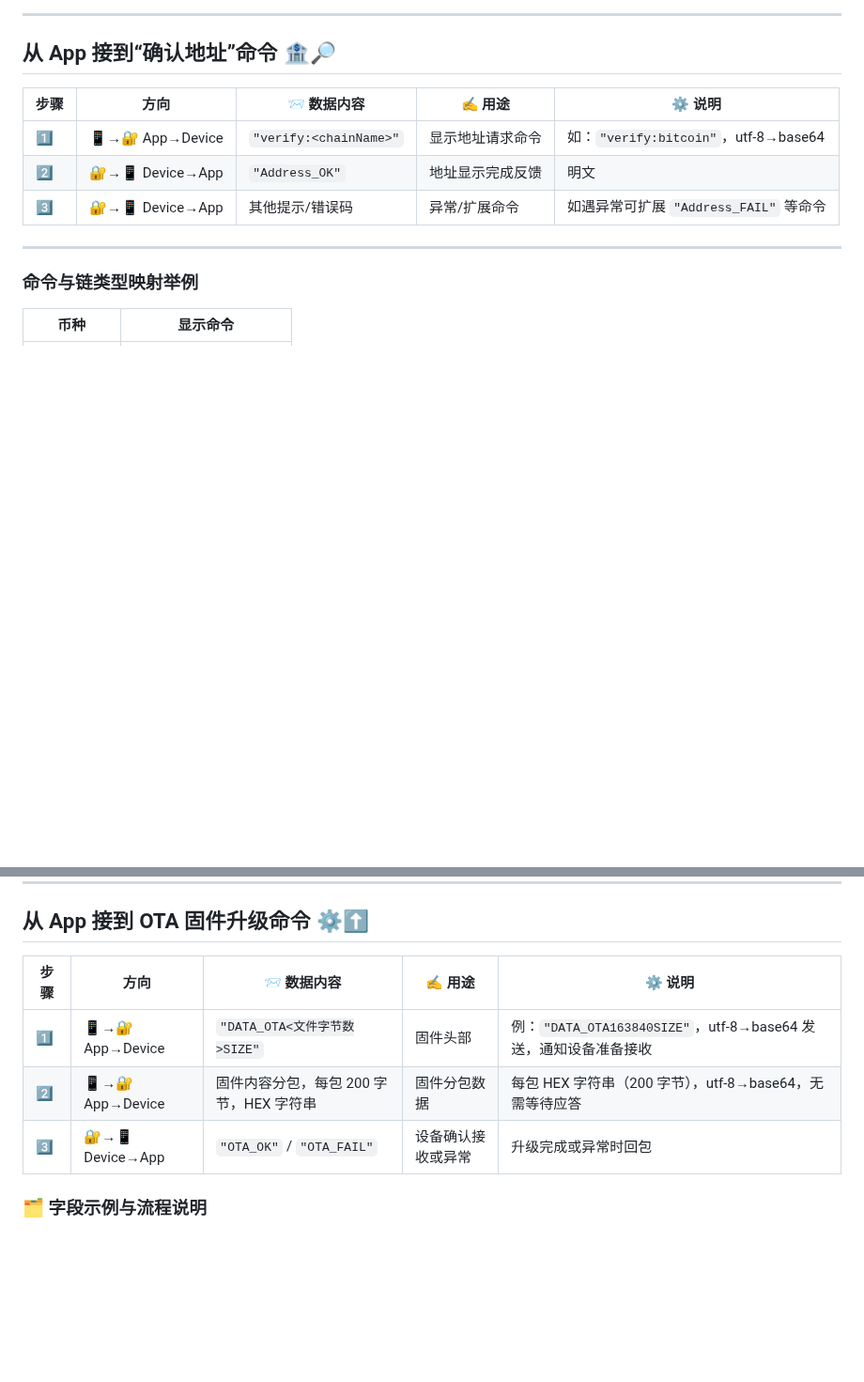
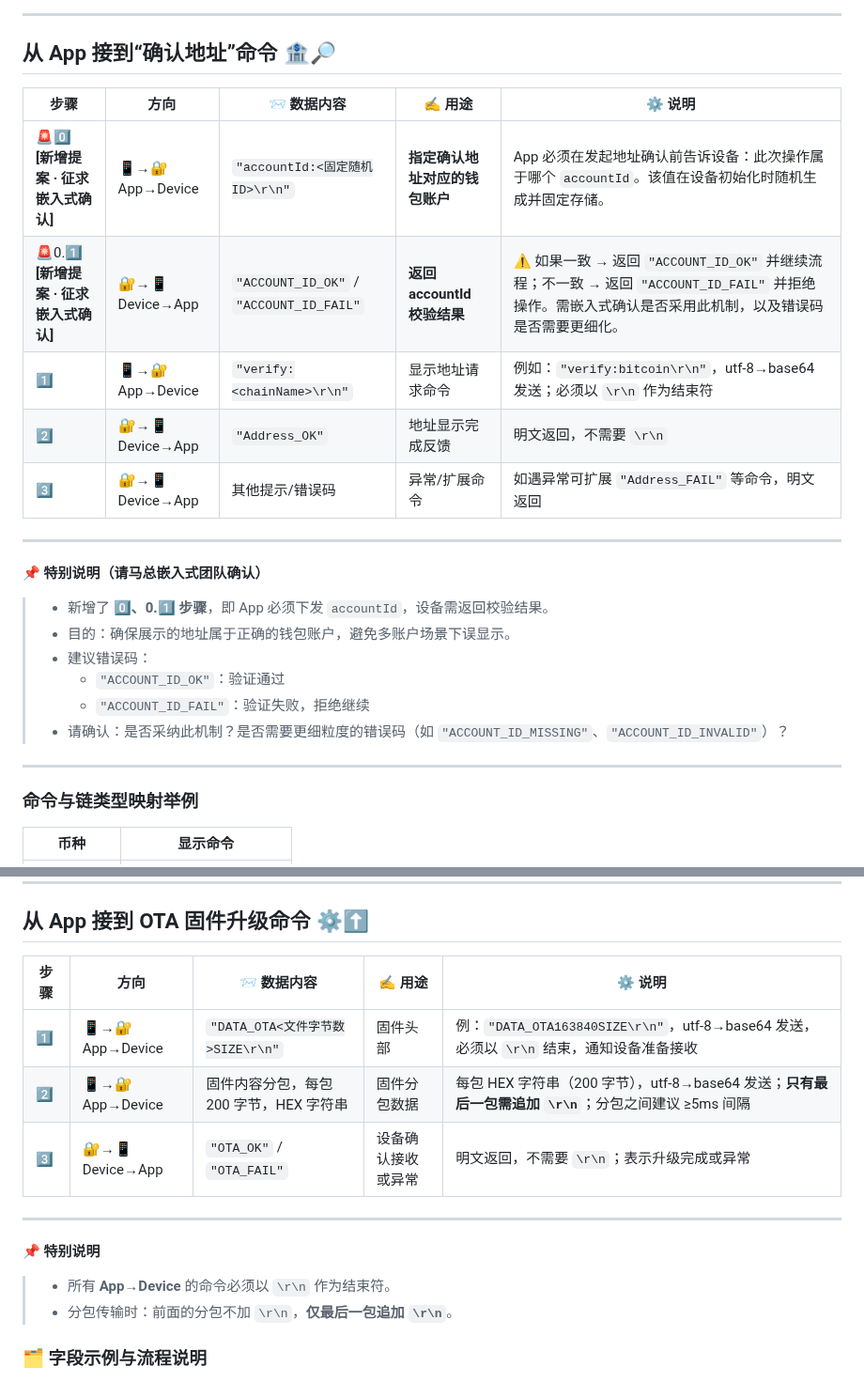
Before and after one commit to LIKKIM/LIKKIM_App, a Markdown page: docs/App与嵌入式通讯协议0903.md, 2 parts joined by grey strips. Shown at 94% size. GitHub-like rendering; blank space fills up the shorter version.

```diff
--- a/docs/App与嵌入式通讯协议0903.md
+++ b/docs/App与嵌入式通讯协议0903.md
@@ -94,11 +94,24 @@
 
 ## 从 App 接到“确认地址”命令 🏦🔎
 
-| 步骤 | 方向             | 📨 数据内容            | ✍️ 用途          | ⚙️ 说明                                |
-| ---- | ---------------- | ---------------------- | ---------------- | -------------------------------------- |
-| 1️⃣   | 📱→🔐 App→Device | `"verify:<chainName>"` | 显示地址请求命令 | 如：`"verify:bitcoin"`，utf-8→base64   |
-| 2️⃣   | 🔐→📱 Device→App | `"Address_OK"`         | 地址显示完成反馈 | 明文                                   |
-| 3️⃣   | 🔐→📱 Device→App | 其他提示/错误码        | 异常/扩展命令    | 如遇异常可扩展 `"Address_FAIL"` 等命令 |
+| 步骤                                   | 方向             | 📨 数据内容                             | ✍️ 用途                        | ⚙️ 说明                                                                                                                                               |
+| -------------------------------------- | ---------------- | --------------------------------------- | ------------------------------ | ----------------------------------------------------------------------------------------------------------------------------------------------------- |
+| 🚨0️⃣ **[新增提案 · 征求嵌入式确认]**   | 📱→🔐 App→Device | `"accountId:<固定随机ID>\r\n"`          | **指定确认地址对应的钱包账户** | App 必须在发起地址确认前告诉设备：此次操作属于哪个 `accountId`。该值在设备初始化时随机生成并固定存储。                                                |
+| 🚨0.1️⃣ **[新增提案 · 征求嵌入式确认]** | 🔐→📱 Device→App | `"ACCOUNT_ID_OK"` / `"ACCOUNT_ID_FAIL"` | **返回 accountId 校验结果**    | ⚠️ 如果一致 → 返回 `"ACCOUNT_ID_OK"` 并继续流程；不一致 → 返回 `"ACCOUNT_ID_FAIL"` 并拒绝操作。需嵌入式确认是否采用此机制，以及错误码是否需要更细化。 |
+| 1️⃣                                     | 📱→🔐 App→Device | `"verify:<chainName>\r\n"`              | 显示地址请求命令               | 例如：`"verify:bitcoin\r\n"`，utf-8→base64 发送；必须以 `\r\n` 作为结束符                                                                             |
+| 2️⃣                                     | 🔐→📱 Device→App | `"Address_OK"`                          | 地址显示完成反馈               | 明文返回，不需要 `\r\n`                                                                                                                               |
+| 3️⃣                                     | 🔐→📱 Device→App | 其他提示/错误码                         | 异常/扩展命令                  | 如遇异常可扩展 `"Address_FAIL"` 等命令，明文返回                                                                                                      |
+
+---
+
+📌 **特别说明（请马总嵌入式团队确认）**
+
+> - 新增了 **0️⃣、0.1️⃣ 步骤**，即 App 必须下发 `accountId`，设备需返回校验结果。
+> - 目的：确保展示的地址属于正确的钱包账户，避免多账户场景下误显示。
+> - 建议错误码：
+>   - `"ACCOUNT_ID_OK"`：验证通过
+>   - `"ACCOUNT_ID_FAIL"`：验证失败，拒绝继续
+> - 请确认：是否采纳此机制？是否需要更细粒度的错误码（如 `"ACCOUNT_ID_MISSING"`、`"ACCOUNT_ID_INVALID"`）？
 
 ---
 
@@ -117,11 +130,18 @@
 
 ## 从 App 接到 OTA 固件升级命令 ⚙️⬆️
 
-| 步骤 | 方向             | 📨 数据内容                             | ✍️ 用途            | ⚙️ 说明                                                         |
-| ---- | ---------------- | --------------------------------------- | ------------------ | --------------------------------------------------------------- |
-| 1️⃣   | 📱→🔐 App→Device | `"DATA_OTA<文件字节数>SIZE"`            | 固件头部           | 例：`"DATA_OTA163840SIZE"`，utf-8→base64 发送，通知设备准备接收 |
-| 2️⃣   | 📱→🔐 App→Device | 固件内容分包，每包 200 字节，HEX 字符串 | 固件分包数据       | 每包 HEX 字符串（200 字节），utf-8→base64，无需等待应答         |
-| 3️⃣   | 🔐→📱 Device→App | `"OTA_OK"` / `"OTA_FAIL"`               | 设备确认接收或异常 | 升级完成或异常时回包                                            |
+| 步骤 | 方向             | 📨 数据内容                             | ✍️ 用途            | ⚙️ 说明                                                                                               |
+| ---- | ---------------- | --------------------------------------- | ------------------ | ----------------------------------------------------------------------------------------------------- |
+| 1️⃣   | 📱→🔐 App→Device | `"DATA_OTA<文件字节数>SIZE\r\n"`        | 固件头部           | 例：`"DATA_OTA163840SIZE\r\n"`，utf-8→base64 发送，必须以 `\r\n` 结束，通知设备准备接收               |
+| 2️⃣   | 📱→🔐 App→Device | 固件内容分包，每包 200 字节，HEX 字符串 | 固件分包数据       | 每包 HEX 字符串（200 字节），utf-8→base64 发送；**只有最后一包需追加 `\r\n`**；分包之间建议 ≥5ms 间隔 |
+| 3️⃣   | 🔐→📱 Device→App | `"OTA_OK"` / `"OTA_FAIL"`               | 设备确认接收或异常 | 明文返回，不需要 `\r\n`；表示升级完成或异常                                                           |
+
+---
+
+📌 **特别说明**
+
+> - 所有 **App→Device** 的命令必须以 `\r\n` 作为结束符。
+> - 分包传输时：前面的分包不加 `\r\n`，**仅最后一包追加 `\r\n`**。
 
 ### 🗂️ 字段示例与流程说明
 
```
